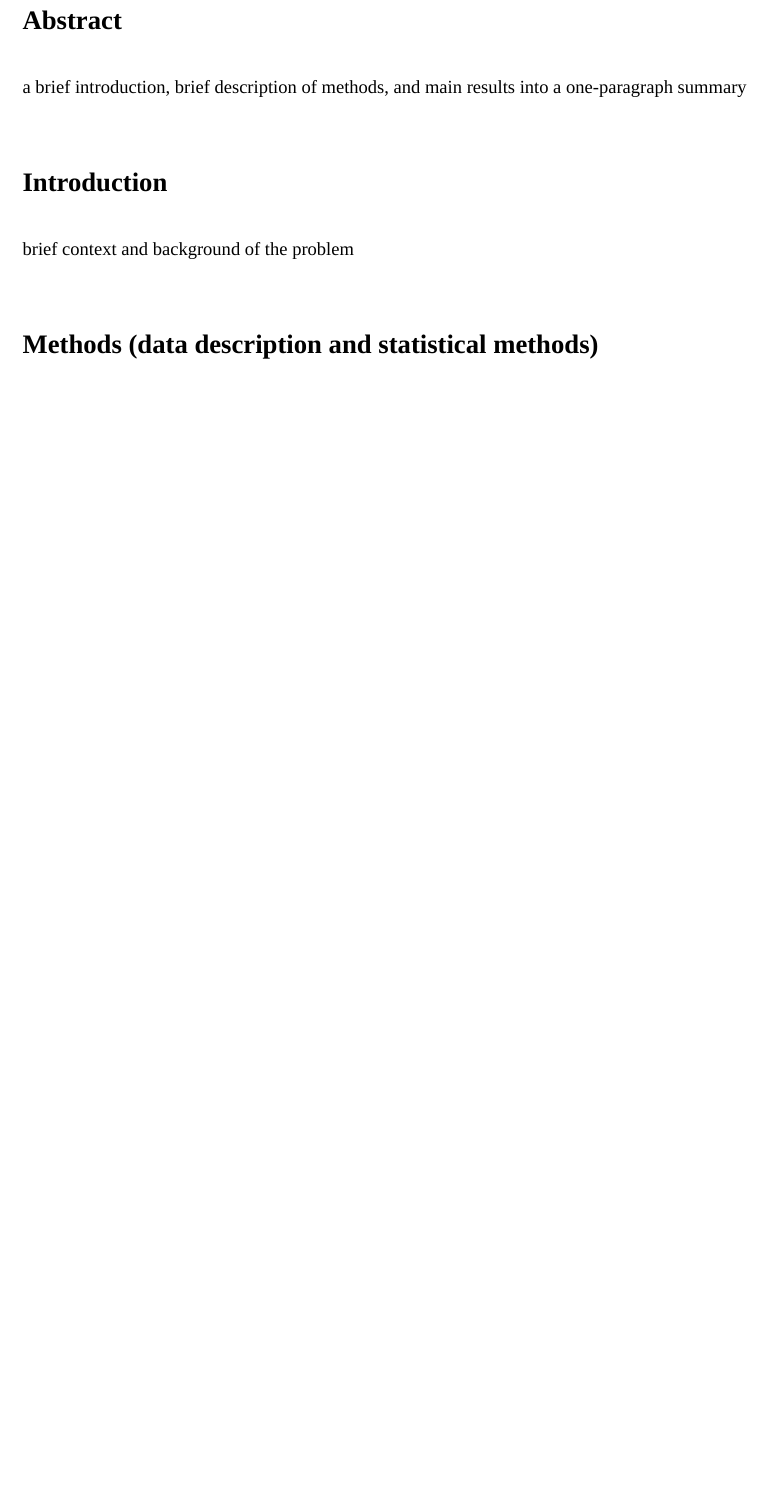
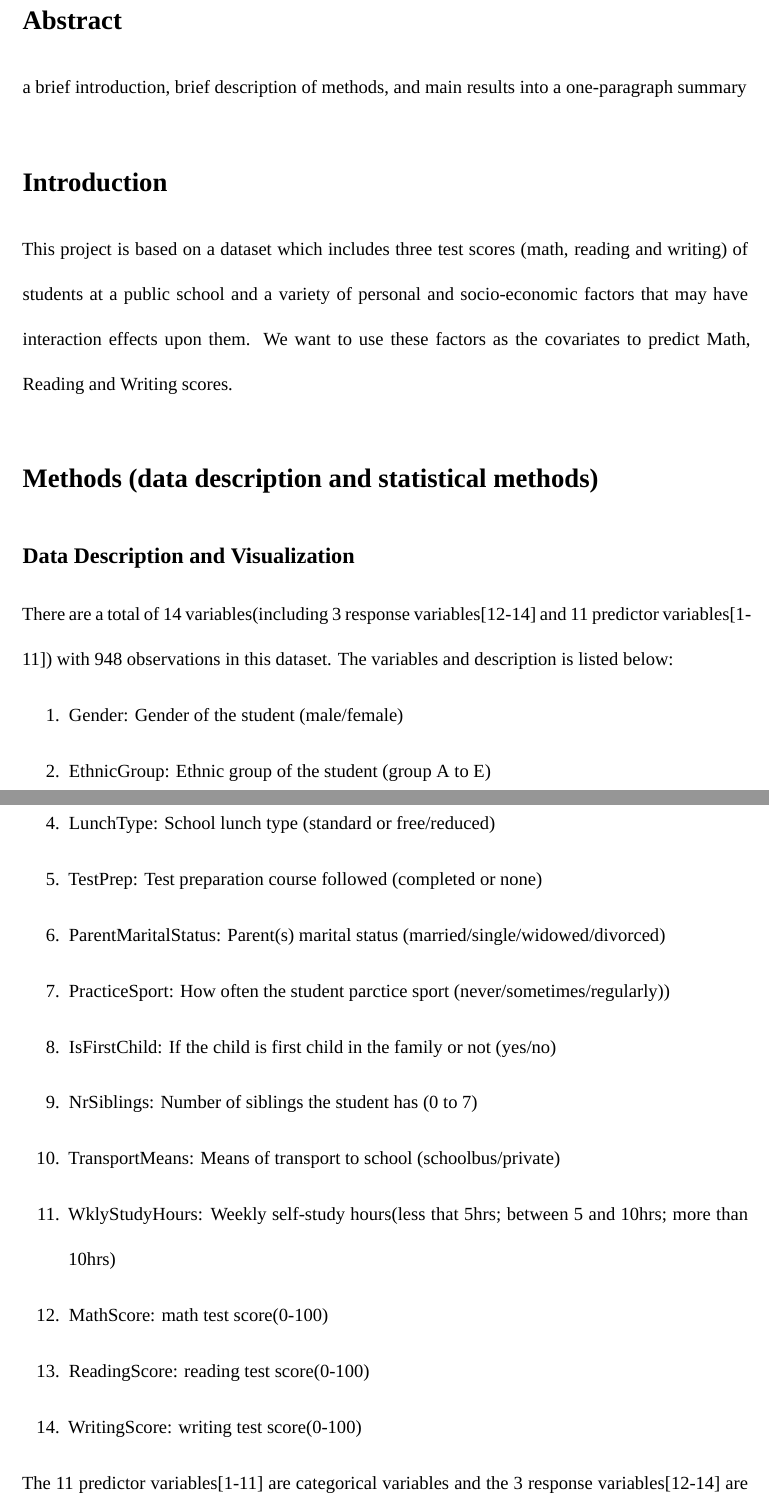
Before and after one commit to MiaYum/bm_final, an R Markdown document (report.Rmd): part of page 1 of 12 before the commit and two parts of pages 1 and 2 of 14 after it, the two joined at a grey line, cut so that both start at the same text, the shorter picture padded with empty space. Rendered offline with R 4.5, knitr and Pandoc, then LaTeX, with nearby package versions; a font, style sheet, LaTeX package, included part or bibliography that could not be used is replaced or left out.

Commit message:
Update report.Rmd

```diff
--- a/report.Rmd
+++ b/report.Rmd
@@ -19,6 +19,39 @@ a brief introduction, brief description of methods, and main results into a one-
 
 # Introduction
 
-brief context and background of the problem
+This project is based on a dataset which includes three test scores (math, reading and writing) of students at a public school and a variety of personal and socio-economic factors that may have interaction effects upon them. We want to use these factors as the covariates to predict Math, Reading and Writing scores.
 
 # Methods (data description and statistical methods)
+
+## Data Description and Visualization
+There are a total of 14 variables(including 3 response variables[12-14] and 11 predictor variables[1-11]) with 948 observations in this dataset. The variables and description is listed below:
+
+1. Gender: Gender of the student (male/female)
+
+2. EthnicGroup: Ethnic group of the student (group A to E)
+
+3. ParentEduc: Parent(s) education background (from some_highschool to master's degree)
+
+4. LunchType: School lunch type (standard or free/reduced)
+
+5. TestPrep: Test preparation course followed (completed or none)
+
+6. ParentMaritalStatus: Parent(s) marital status (married/single/widowed/divorced)
+
+7. PracticeSport: How often the student parctice sport (never/sometimes/regularly))
+
+8. IsFirstChild: If the child is first child in the family or not (yes/no)
+
+9. NrSiblings: Number of siblings the student has (0 to 7)
+
+10. TransportMeans: Means of transport to school (schoolbus/private)
+
+11. WklyStudyHours: Weekly self-study hours(less that 5hrs; between 5 and 10hrs; more than 10hrs)
+
+12. MathScore: math test score(0-100)
+
+13. ReadingScore: reading test score(0-100)
+
+14. WritingScore: writing test score(0-100)
+
+The 11 predictor variables[1-11] are categorical variables and the 3 response variables[12-14] are continuous variables.
```
Also changed, not shown: report.Rmd (22 more changed lines).
